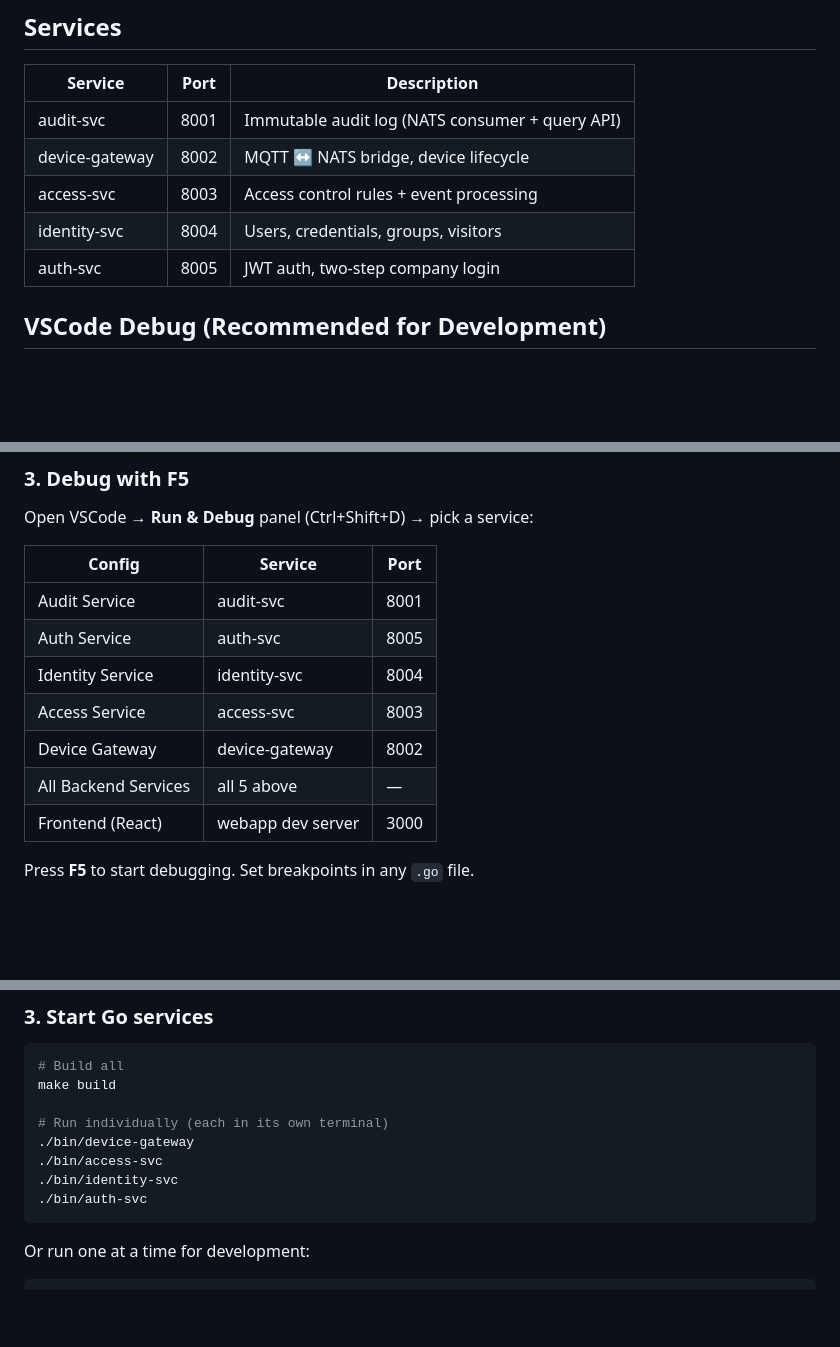
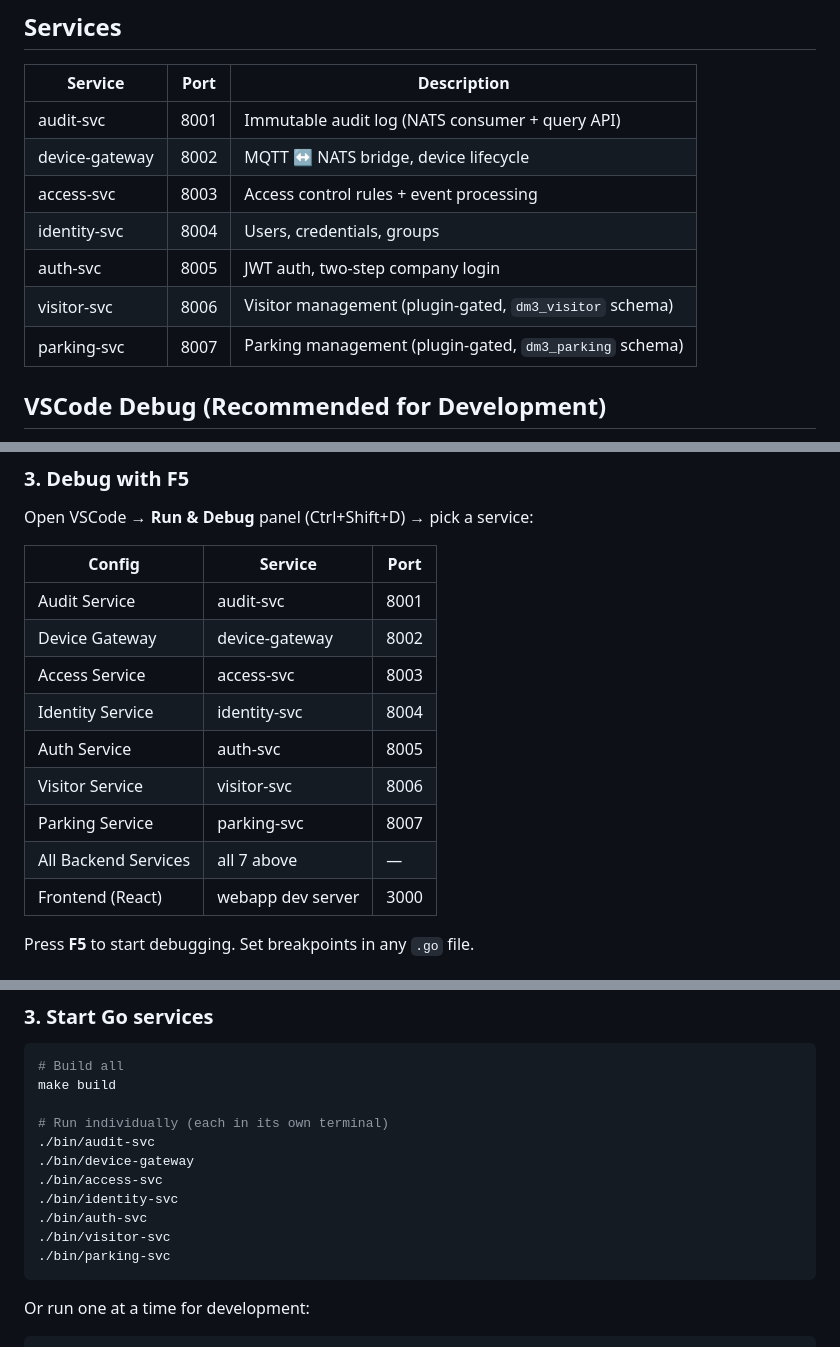
Before and after one commit to cuongnda/dm3-design, a Markdown page: backend/README.md, 3 parts joined by grey strips. Rendered like a GitHub page; blank space fills up the shorter version.

````diff
--- a/backend/README.md
+++ b/backend/README.md
@@ -9,8 +9,10 @@ Go monorepo for the Duall Master 3.0 platform.
 | audit-svc | 8001 | Immutable audit log (NATS consumer + query API) |
 | device-gateway | 8002 | MQTT ↔ NATS bridge, device lifecycle |
 | access-svc | 8003 | Access control rules + event processing |
-| identity-svc | 8004 | Users, credentials, groups, visitors |
+| identity-svc | 8004 | Users, credentials, groups |
 | auth-svc | 8005 | JWT auth, two-step company login |
+| visitor-svc | 8006 | Visitor management (plugin-gated, `dm3_visitor` schema) |
+| parking-svc | 8007 | Parking management (plugin-gated, `dm3_parking` schema) |
 
 ## VSCode Debug (Recommended for Development)
 
@@ -49,11 +51,13 @@ Open VSCode → **Run & Debug** panel (Ctrl+Shift+D) → pick a service:
 | Config | Service | Port |
 |--------|---------|------|
 | Audit Service | audit-svc | 8001 |
+| Device Gateway | device-gateway | 8002 |
+| Access Service | access-svc | 8003 |
+| Identity Service | identity-svc | 8004 |
 | Auth Service | auth-svc | 8005 |
-| Identity Service | identity-svc | 8004 |
-| Access Service | access-svc | 8003 |
-| Device Gateway | device-gateway | 8002 |
-| All Backend Services | all 5 above | — |
+| Visitor Service | visitor-svc | 8006 |
+| Parking Service | parking-svc | 8007 |
+| All Backend Services | all 7 above | — |
 | Frontend (React) | webapp dev server | 3000 |
 
 Press **F5** to start debugging. Set breakpoints in any `.go` file.
@@ -120,10 +124,13 @@ done
 make build
 
 # Run individually (each in its own terminal)
+./bin/audit-svc
 ./bin/device-gateway
 ./bin/access-svc
 ./bin/identity-svc
 ./bin/auth-svc
+./bin/visitor-svc
+./bin/parking-svc
 ```
 
 Or run one at a time for development:
````
Also changed, not shown: docs/IMPLEMENTATION_STATUS.md (+7 -7 lines), simulator/README.md (+7 -7 lines).
